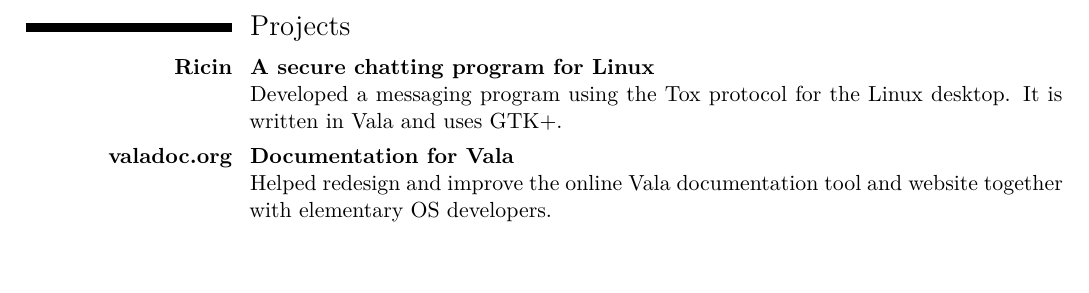
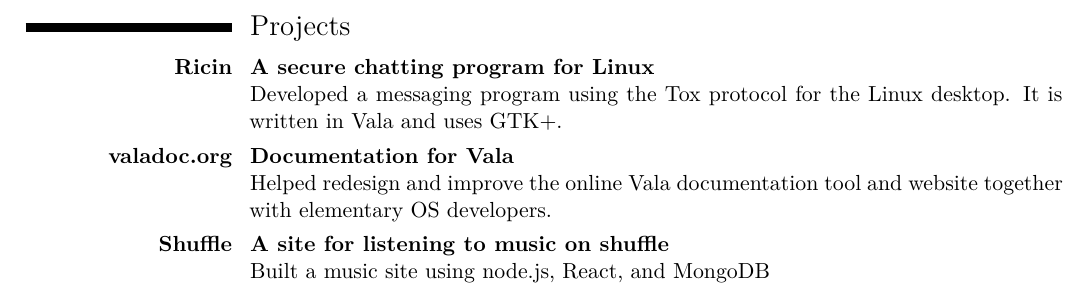
Before and after one commit to benwaffle/resume, a LaTeX CV (resume.tex): part of page 2 of 2, cut so that both start at the same text, the shorter picture padded with empty space. Compiled offline with XeLaTeX.

Commit message:
add shuffle

```diff
--- a/resume.tex
+++ b/resume.tex
@@ -77,5 +77,6 @@
 \section{Projects}
 \cvitem{\textbf{\href{http://ricin.im}{Ricin}}}{\textbf{A secure chatting program for Linux}\newline{}Developed a messaging program using the Tox protocol for the Linux desktop. It is written in Vala and uses GTK+.}
 \cvitem{\textbf{\href{http://valadoc.org}{valadoc.org}}}{\textbf{Documentation for Vala}\newline{}Helped redesign and improve the online Vala documentation tool and website together with elementary OS developers.}
+\cvitem{\textbf{\href{http://github.com/benwaffle/shuffle}{Shuffle}}}{\textbf{A site for listening to music on shuffle}\newline{}Built a music site using node.js, React, and MongoDB}
 
 \end{document}
```
